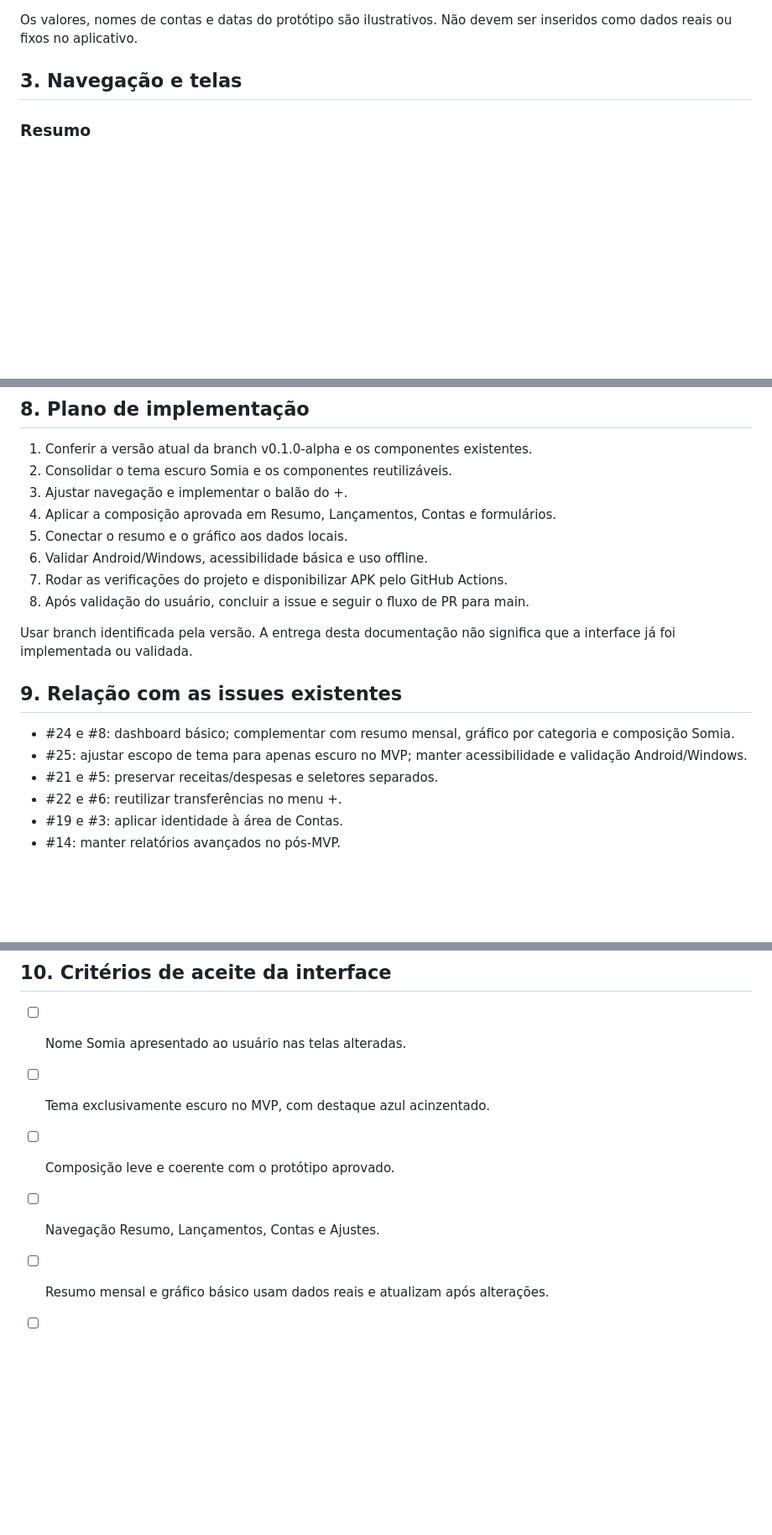
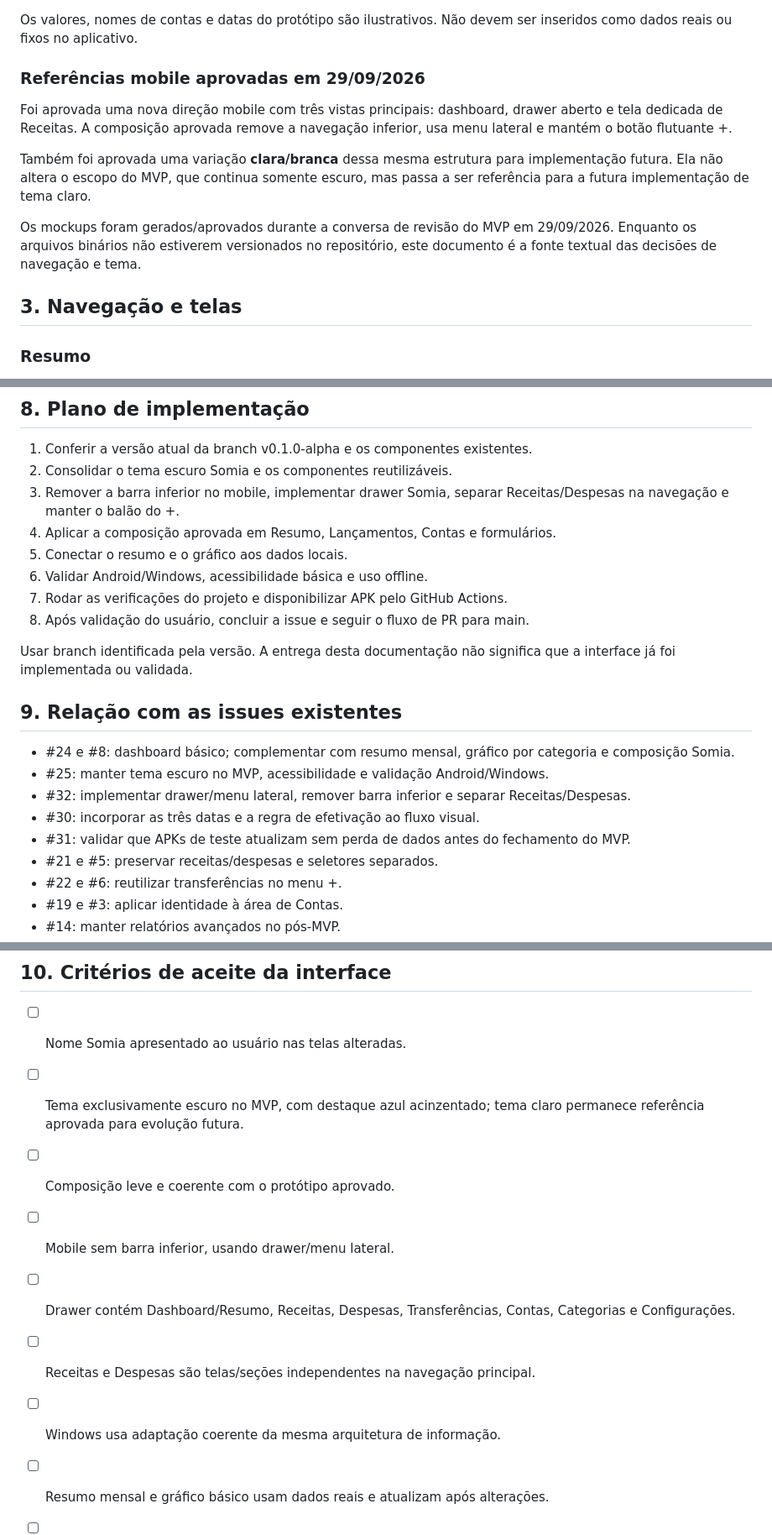
Before and after one commit to LucianoStoll/FinApp, a Markdown page: docs/identidade-visual.md, 3 parts joined by grey strips. Shown at 84% size. GitHub-like rendering; blank space fills up the shorter version.

```diff
--- a/docs/identidade-visual.md
+++ b/docs/identidade-visual.md
@@ -36,6 +40,14 @@ As referências enviadas no chat estão preservadas nos links abaixo. Esses link
 - [1000066876.jpg](https://chatgpt.com/api/library/files/libfile_a34821b1cd408191baf036a989185ded/download)
 
 Os valores, nomes de contas e datas do protótipo são ilustrativos. Não devem ser inseridos como dados reais ou fixos no aplicativo.
+### Referências mobile aprovadas em 29/09/2026
+
+Foi aprovada uma nova direção mobile com três vistas principais: dashboard, drawer aberto e tela dedicada de Receitas. A composição aprovada remove a navegação inferior, usa menu lateral e mantém o botão flutuante +.
+
+Também foi aprovada uma variação **clara/branca** dessa mesma estrutura para implementação futura. Ela não altera o escopo do MVP, que continua somente escuro, mas passa a ser referência para a futura implementação de tema claro.
+
+Os mockups foram gerados/aprovados durante a conversa de revisão do MVP em 29/09/2026. Enquanto os arquivos binários não estiverem versionados no repositório, este documento é a fonte textual das decisões de navegação e tema.
+
 
 ## 3. Navegação e telas
 
@@ -149,7 +189,7 @@ Preparar componentes independentes para facilitar evolução, sem implementar ag
 
 1. Conferir a versão atual da branch v0.1.0-alpha e os componentes existentes.
 2. Consolidar o tema escuro Somia e os componentes reutilizáveis.
-3. Ajustar navegação e implementar o balão do +.
+3. Remover a barra inferior no mobile, implementar drawer Somia, separar Receitas/Despesas na navegação e manter o balão do +.
 4. Aplicar a composição aprovada em Resumo, Lançamentos, Contas e formulários.
 5. Conectar o resumo e o gráfico aos dados locais.
 6. Validar Android/Windows, acessibilidade básica e uso offline.
@@ -161,7 +201,10 @@ Usar branch identificada pela versão. A entrega desta documentação não signi
 ## 9. Relação com as issues existentes
 
 - #24 e #8: dashboard básico; complementar com resumo mensal, gráfico por categoria e composição Somia.
-- #25: ajustar escopo de tema para apenas escuro no MVP; manter acessibilidade e validação Android/Windows.
+- #25: manter tema escuro no MVP, acessibilidade e validação Android/Windows.
+- #32: implementar drawer/menu lateral, remover barra inferior e separar Receitas/Despesas.
+- #30: incorporar as três datas e a regra de efetivação ao fluxo visual.
+- #31: validar que APKs de teste atualizam sem perda de dados antes do fechamento do MVP.
 - #21 e #5: preservar receitas/despesas e seletores separados.
 - #22 e #6: reutilizar transferências no menu +.
 - #19 e #3: aplicar identidade à área de Contas.
@@ -173,9 +216,12 @@ As referências acima não declaram essas issues abertas, fechadas ou implementa
 ## 10. Critérios de aceite da interface
 
 - [ ] Nome Somia apresentado ao usuário nas telas alteradas.
-- [ ] Tema exclusivamente escuro no MVP, com destaque azul acinzentado.
+- [ ] Tema exclusivamente escuro no MVP, com destaque azul acinzentado; tema claro permanece referência aprovada para evolução futura.
 - [ ] Composição leve e coerente com o protótipo aprovado.
-- [ ] Navegação Resumo, Lançamentos, Contas e Ajustes.
+- [ ] Mobile sem barra inferior, usando drawer/menu lateral.
+- [ ] Drawer contém Dashboard/Resumo, Receitas, Despesas, Transferências, Contas, Categorias e Configurações.
+- [ ] Receitas e Despesas são telas/seções independentes na navegação principal.
+- [ ] Windows usa adaptação coerente da mesma arquitetura de informação.
 - [ ] Resumo mensal e gráfico básico usam dados reais e atualizam após alterações.
 - [ ] Resultado do mês claramente distinto do saldo total.
 - [ ] Saldo total em destaque no topo do resumo, com corte no mês selecionado.
```
Also changed, not shown: other parts of docs/identidade-visual.md (+40 -8 lines).
